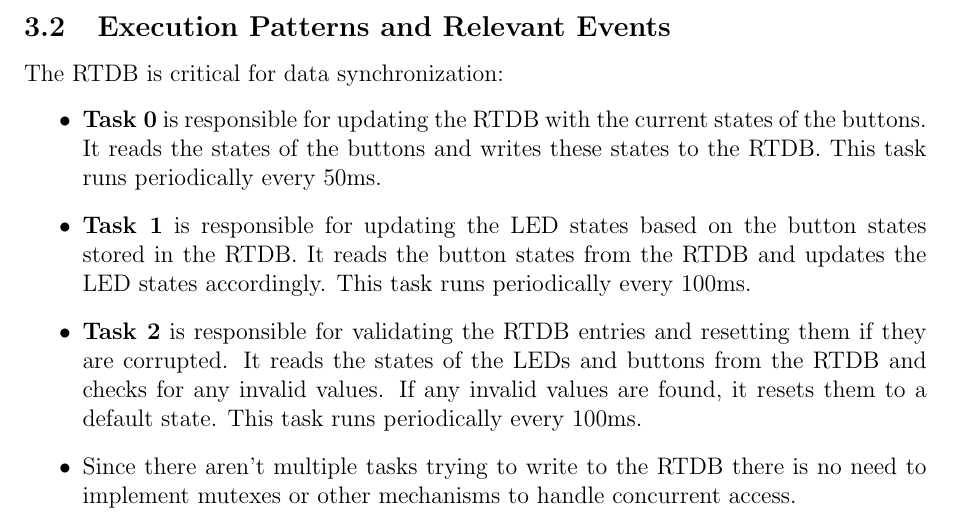
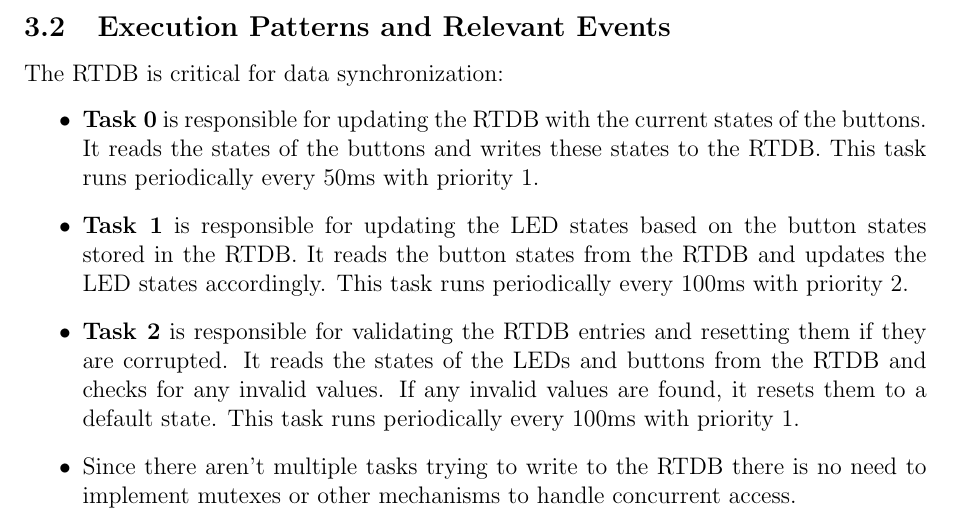
Before and after one commit to gabrielcosta99/SOTR-Project2, a LaTeX document (report/report.tex): part of page 5 of 9, cut so that both start at the same text. Compiled offline with pdfLaTeX.

Commit message:
report changes

```diff
--- a/report/report.tex
+++ b/report/report.tex
@@ -111,9 +111,9 @@ Each task in the system is assigned a specific priority and a period to ensure t
 \subsection{Execution Patterns and Relevant Events}
 The RTDB is critical for data synchronization:
 \begin{itemize}
-    \item \textbf{Task 0} is responsible for updating the RTDB with the current states of the buttons. It reads the states of the buttons and writes these states to the RTDB. This task runs periodically every 50ms.
-    \item \textbf{Task 1} is responsible for updating the LED states based on the button states stored in the RTDB. It reads the button states from the RTDB and updates the LED states accordingly. This task runs periodically every 100ms.
-    \item \textbf{Task 2} is responsible for validating the RTDB entries and resetting them if they are corrupted. It reads the states of the LEDs and buttons from the RTDB and checks for any invalid values. If any invalid values are found, it resets them to a default state. This task runs periodically every 100ms.
+    \item \textbf{Task 0} is responsible for updating the RTDB with the current states of the buttons. It reads the states of the buttons and writes these states to the RTDB. This task runs periodically every 50ms with priority 1.
+    \item \textbf{Task 1} is responsible for updating the LED states based on the button states stored in the RTDB. It reads the button states from the RTDB and updates the LED states accordingly. This task runs periodically every 100ms with priority 2.
+    \item \textbf{Task 2} is responsible for validating the RTDB entries and resetting them if they are corrupted. It reads the states of the LEDs and buttons from the RTDB and checks for any invalid values. If any invalid values are found, it resets them to a default state. This task runs periodically every 100ms with priority 1.
 
     \item Since there aren't multiple tasks trying to write to the RTDB there is no need to implement mutexes or other mechanisms to handle concurrent access.
 \end{itemize}
```
